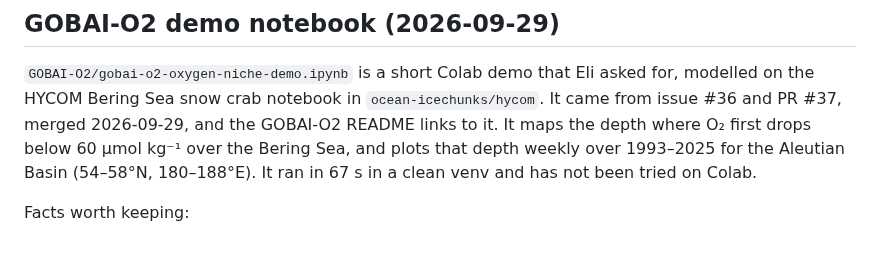
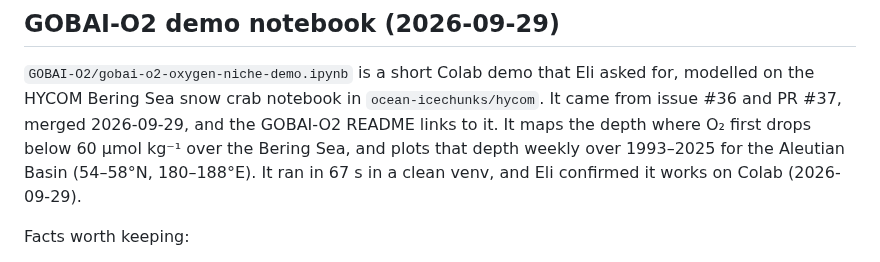
Before and after one commit to nmfs-opensci/gobai-rfrom-icechunks, a Markdown page: claude/handoff.md, the part around the change. GitHub-like rendering.

Commit message:
Handoff: GOBAI-O2 demo notebook confirmed on Colab
Co-Authored-By: Agent <agent@noreply.invalid>

```diff
--- a/claude/handoff.md
+++ b/claude/handoff.md
@@ -63,7 +63,7 @@ modelled on the HYCOM Bering Sea snow crab notebook in `ocean-icechunks/hycom`.
 issue #36 and PR #37, merged 2026-09-29, and the GOBAI-O2 README links to it. It maps the
 depth where O₂ first drops below 60 µmol kg⁻¹ over the Bering Sea, and plots that depth
 weekly over 1993–2025 for the Aleutian Basin (54–58°N, 180–188°E). It ran in 67 s in a
-clean venv and has not been tried on Colab.
+clean venv, and Eli confirmed it works on Colab (2026-09-29).
 
 Facts worth keeping:
 - **GOBAI HR has no values on the Bering shelf** (all NaN at every level), so bottom O₂ on
```
